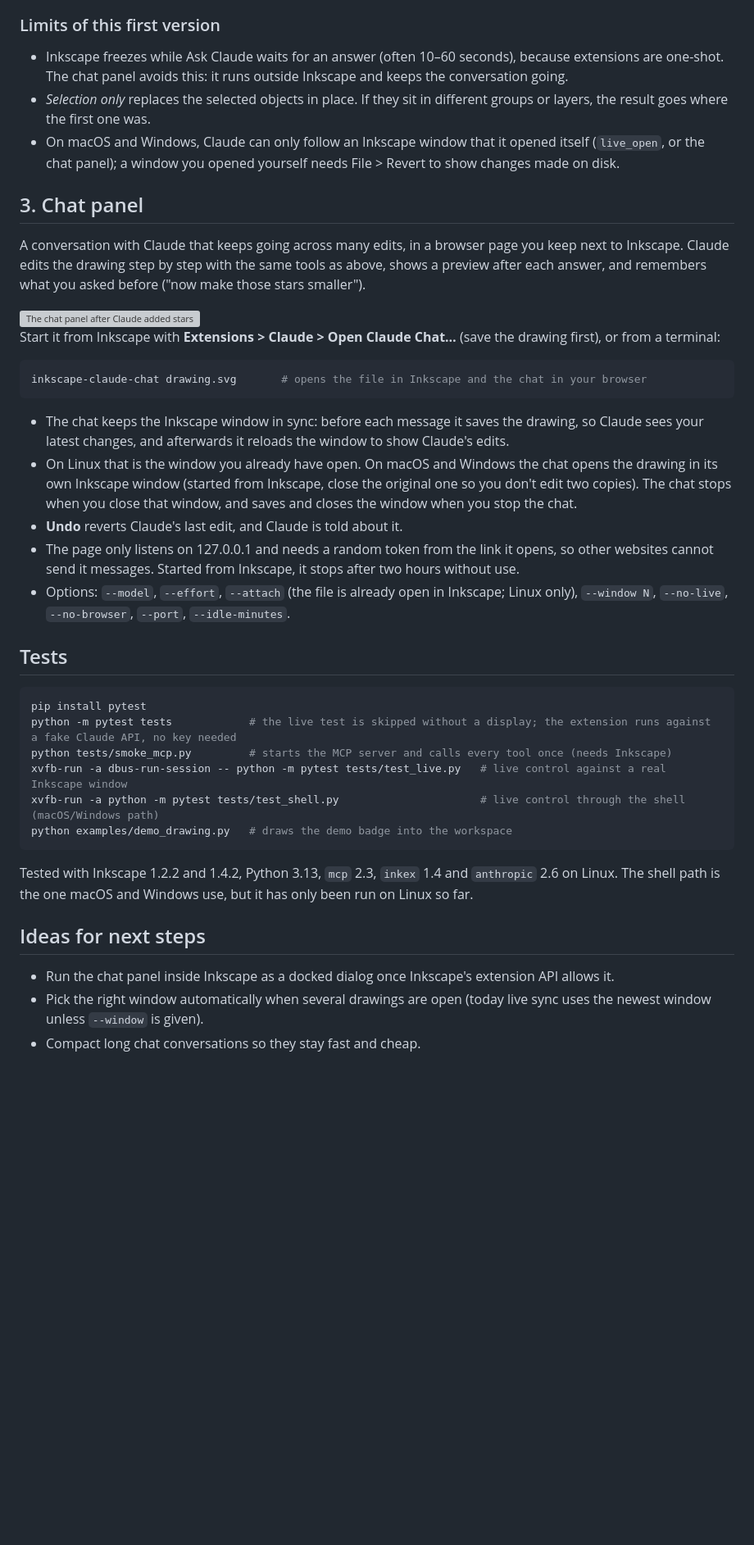
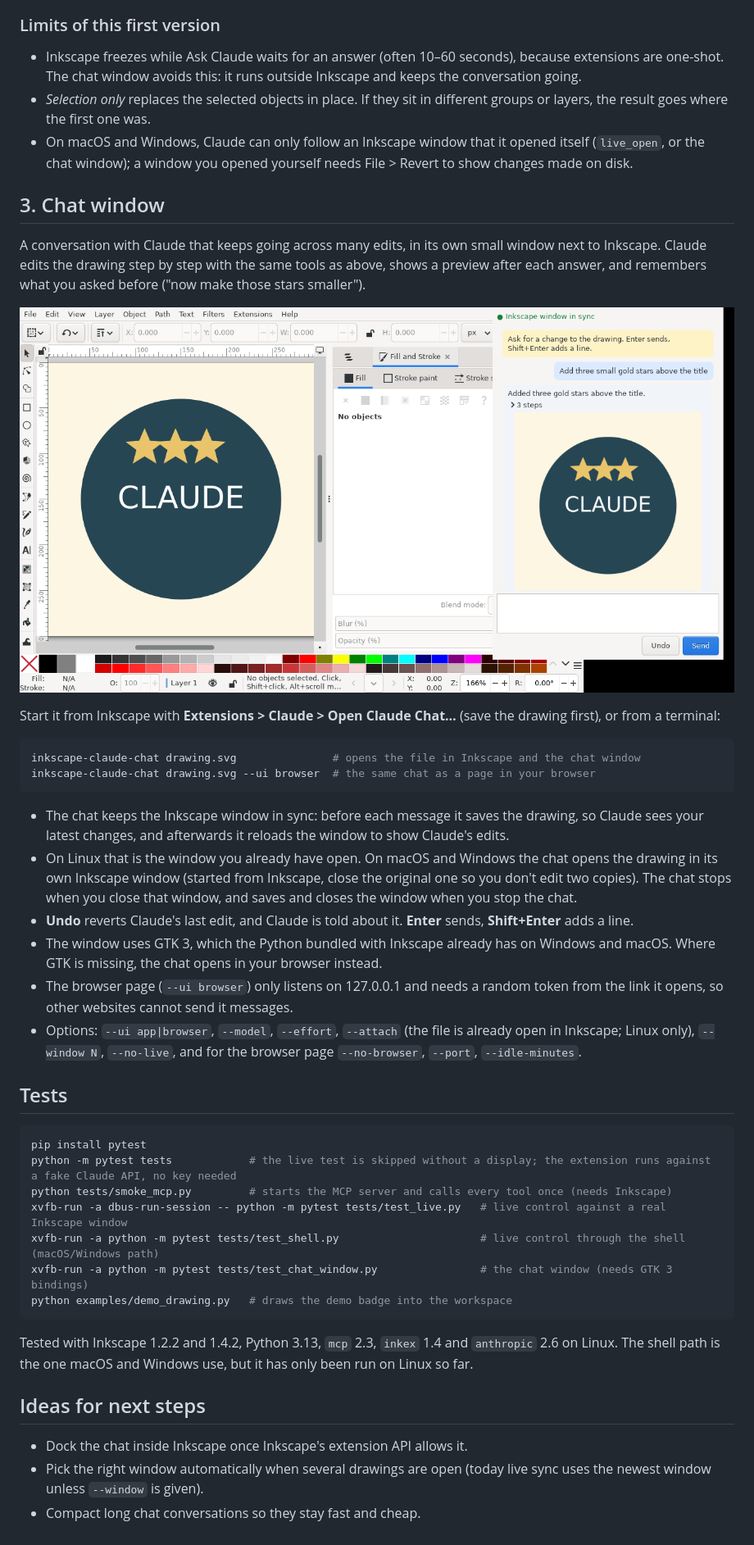
Before and after one commit to toneflix/inkscape-claude, a Markdown page: README.md, the part around one of its changes. Shown at 82% size. GitHub-like rendering; pictures changed too: examples/chat-window.png (added); blank space fills up the shorter version; grey boxes are pictures that could not be loaded.

Commit message:
docs: show the chat window in the README

````diff
--- a/README.md
+++ b/README.md
@@ -152,25 +152,25 @@ Inkscape's bundled Python on Windows and macOS usually does not have extra packa
 ### Limits of this first version
 
 - Inkscape freezes while Ask Claude waits for an answer (often 10–60 seconds), because extensions are
-  one-shot. The chat panel avoids this: it runs outside Inkscape and keeps the conversation going.
+  one-shot. The chat window avoids this: it runs outside Inkscape and keeps the conversation going.
 - *Selection only* replaces the selected objects in place. If they sit in different groups or layers,
   the result goes where the first one was.
 - On macOS and Windows, Claude can only follow an Inkscape window that it opened itself (`live_open`, or
-  the chat panel); a window you opened yourself needs File > Revert to show changes made on disk.
+  the chat window); a window you opened yourself needs File > Revert to show changes made on disk.
 
-## 3. Chat panel
+## 3. Chat window
 
-A conversation with Claude that keeps going across many edits, in a browser page you keep next to
-Inkscape. Claude edits the drawing step by step with the same tools as above, shows a preview after each
+A conversation with Claude that keeps going across many edits, in its own small window next to Inkscape. Claude edits the drawing step by step with the same tools as above, shows a preview after each
 answer, and remembers what you asked before ("now make those stars smaller").
 
-<img src="examples/chat-panel.png" alt="The chat panel after Claude added stars to the demo badge" width="360">
+![The chat window next to Inkscape after Claude added stars to a badge](examples/chat-window.png)
 
 Start it from Inkscape with **Extensions > Claude > Open Claude Chat…** (save the drawing first), or from a
 terminal:
 
 ```bash
-inkscape-claude-chat drawing.svg       # opens the file in Inkscape and the chat in your browser
+inkscape-claude-chat drawing.svg               # opens the file in Inkscape and the chat window
+inkscape-claude-chat drawing.svg --ui browser  # the same chat as a page in your browser
 ```
 
 - The chat keeps the Inkscape window in sync: before each message it saves the drawing, so Claude sees your
@@ -178,11 +178,13 @@ inkscape-claude-chat drawing.svg       # opens the file in Inkscape and the chat
 - On Linux that is the window you already have open. On macOS and Windows the chat opens the drawing in its
   own Inkscape window (started from Inkscape, close the original one so you don't edit two copies). The
   chat stops when you close that window, and saves and closes the window when you stop the chat.
-- **Undo** reverts Claude's last edit, and Claude is told about it.
-- The page only listens on 127.0.0.1 and needs a random token from the link it opens, so other websites
-  cannot send it messages. Started from Inkscape, it stops after two hours without use.
-- Options: `--model`, `--effort`, `--attach` (the file is already open in Inkscape; Linux only), `--window N`,
-  `--no-live`, `--no-browser`, `--port`, `--idle-minutes`.
+- **Undo** reverts Claude's last edit, and Claude is told about it. **Enter** sends, **Shift+Enter** adds a line.
+- The window uses GTK 3, which the Python bundled with Inkscape already has on Windows and macOS. Where GTK
+  is missing, the chat opens in your browser instead.
+- The browser page (`--ui browser`) only listens on 127.0.0.1 and needs a random token from the link it opens,
+  so other websites cannot send it messages.
+- Options: `--ui app|browser`, `--model`, `--effort`, `--attach` (the file is already open in Inkscape; Linux
+  only), `--window N`, `--no-live`, and for the browser page `--no-browser`, `--port`, `--idle-minutes`.
 
 ## Tests
 
@@ -192,6 +194,7 @@ python -m pytest tests            # the live test is skipped without a display;
 python tests/smoke_mcp.py         # starts the MCP server and calls every tool once (needs Inkscape)
 xvfb-run -a dbus-run-session -- python -m pytest tests/test_live.py   # live control against a real Inkscape window
 xvfb-run -a python -m pytest tests/test_shell.py                      # live control through the shell (macOS/Windows path)
+xvfb-run -a python -m pytest tests/test_chat_window.py                # the chat window (needs GTK 3 bindings)
 python examples/demo_drawing.py   # draws the demo badge into the workspace
 ```
 
@@ -200,7 +203,7 @@ shell path is the one macOS and Windows use, but it has only been run on Linux s
 
 ## Ideas for next steps
 
-- Run the chat panel inside Inkscape as a docked dialog once Inkscape's extension API allows it.
+- Dock the chat inside Inkscape once Inkscape's extension API allows it.
 - Pick the right window automatically when several drawings are open (today live sync uses the newest
   window unless `--window` is given).
 - Compact long chat conversations so they stay fast and cheap.
````
Also changed, not shown: other parts of README.md (+2 -2 lines).
